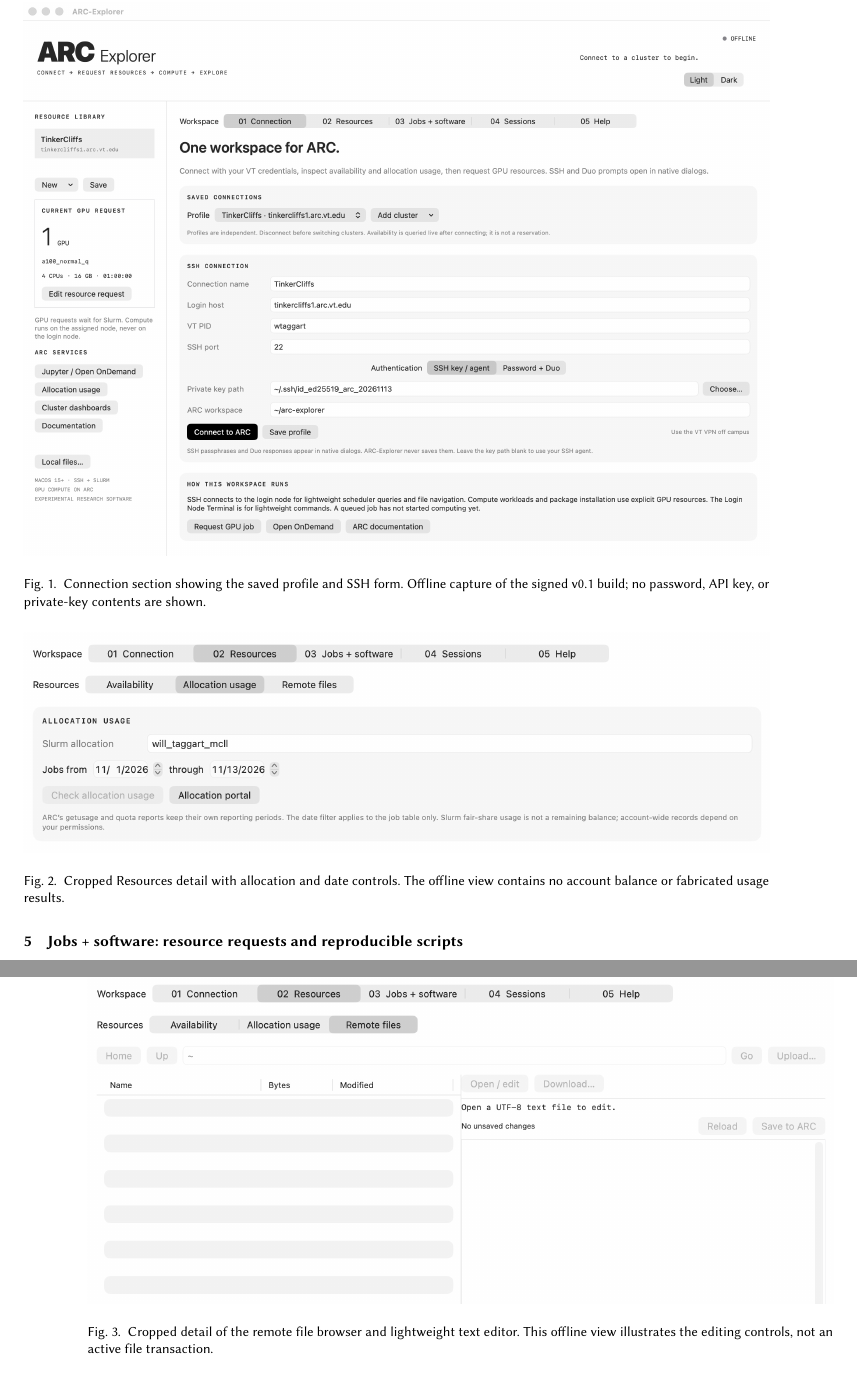
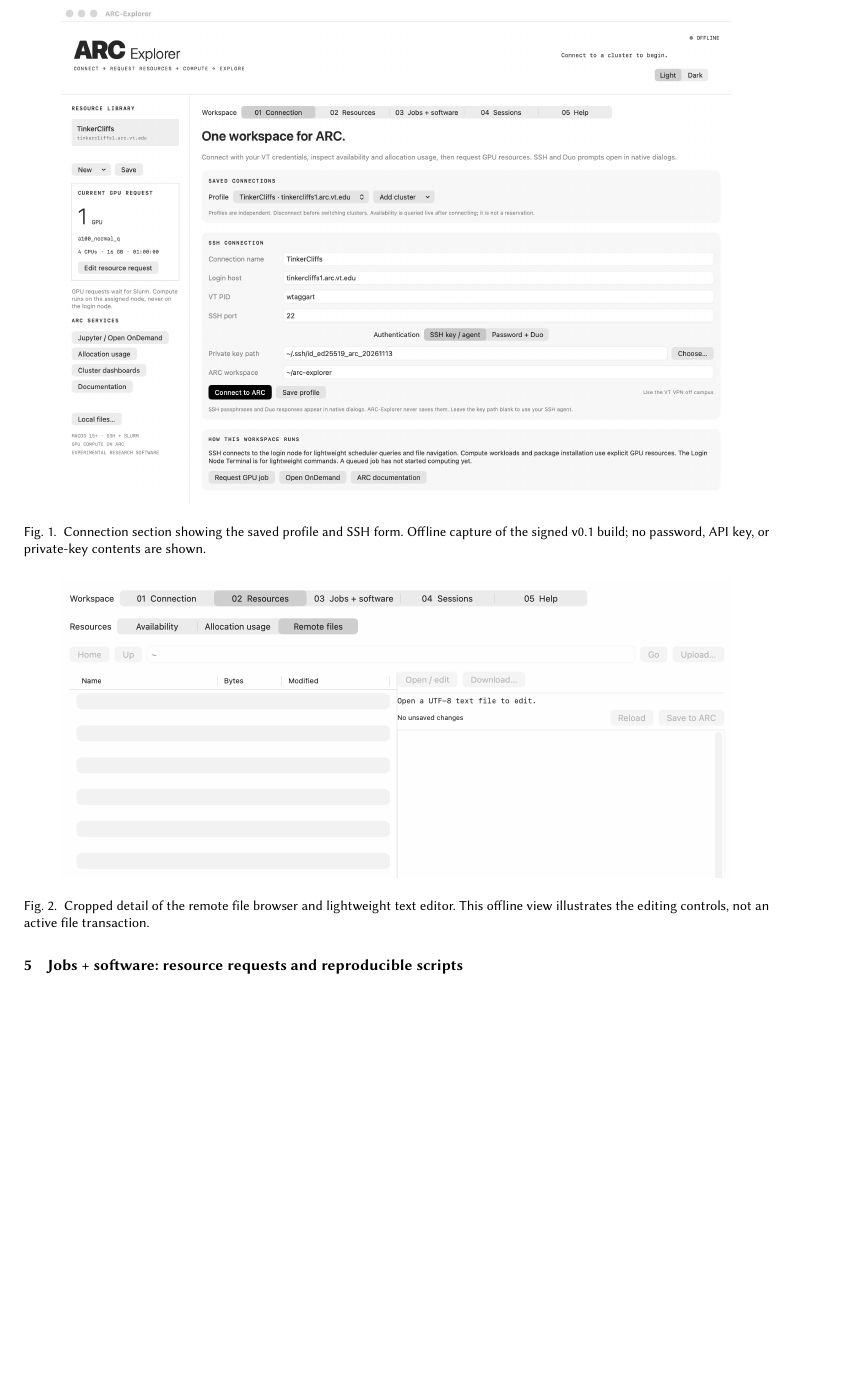
Before and after one commit to FL2744/ARC-Explorer, a LaTeX paper (paper/ARC-Explorer.tex): two parts of pages 3 and 4 of 8 before the commit and part of page 3 of 7 after it, the two joined at a grey line, cut so that both start at the same text, the shorter picture padded with empty space. Compiled offline with pdfLaTeX.

Commit message:
Remove Figure 2 from ARC Explorer technical paper

```diff
--- a/paper/ARC-Explorer.tex
+++ b/paper/ARC-Explorer.tex
@@ -64,7 +64,7 @@
 
 \begin{figure}[!htb]
 \centering
-\includegraphics[width=\textwidth,height=0.62\textheight,keepaspectratio]{figures/01-connection.png}
+\includegraphics[width=0.90\textwidth,height=0.62\textheight,keepaspectratio]{figures/01-connection.png}
 \caption{Connection section showing the saved profile and SSH form. Offline capture of the signed v0.1 build; no password, API key, or private-key contents are shown.}
 \Description{Connection section showing the saved profile and SSH form. Offline capture of the signed v0.1 build; no password, API key, or private-key contents are shown.}
 \end{figure}
@@ -81,16 +81,11 @@
 
 An opened file is associated with a revision derived from its content hash, device, inode, and modification time. Before replacement, the helper compares the current revision with the expected revision, writes a temporary file in the destination directory, preserves supported permissions and group metadata, flushes it, checks again, and replaces the destination. A detected conflict preserves the remote version. This is optimistic conflict detection; it is not a server-side lock or a proof that all concurrent-writer races are impossible.
 
-\begin{figure}[!htb]
-\centering
-\includegraphics[width=\textwidth,height=0.62\textheight,keepaspectratio]{figures/02-resources.png}
-\caption{Cropped Resources detail with allocation and date controls. The offline view contains no account balance or fabricated usage results.}
-\Description{Cropped Resources detail with allocation and date controls. The offline view contains no account balance or fabricated usage results.}
-\end{figure}
+
 
 \begin{figure}[!htb]
 \centering
-\includegraphics[width=\textwidth,height=0.62\textheight,keepaspectratio]{figures/06-file-editor.png}
+\includegraphics[width=0.90\textwidth,height=0.62\textheight,keepaspectratio]{figures/06-file-editor.png}
 \caption{Cropped detail of the remote file browser and lightweight text editor. This offline view illustrates the editing controls, not an active file transaction.}
 \Description{Cropped detail of the remote file browser and lightweight text editor. This offline view illustrates the editing controls, not an active file transaction.}
 \end{figure}
```
Also changed, not shown: paper/TECHNICAL_PAPER.md (+2 -4 lines), paper/ARC-Explorer.pdf, paper/ARC-Explorer.tex (10 more changed lines).
